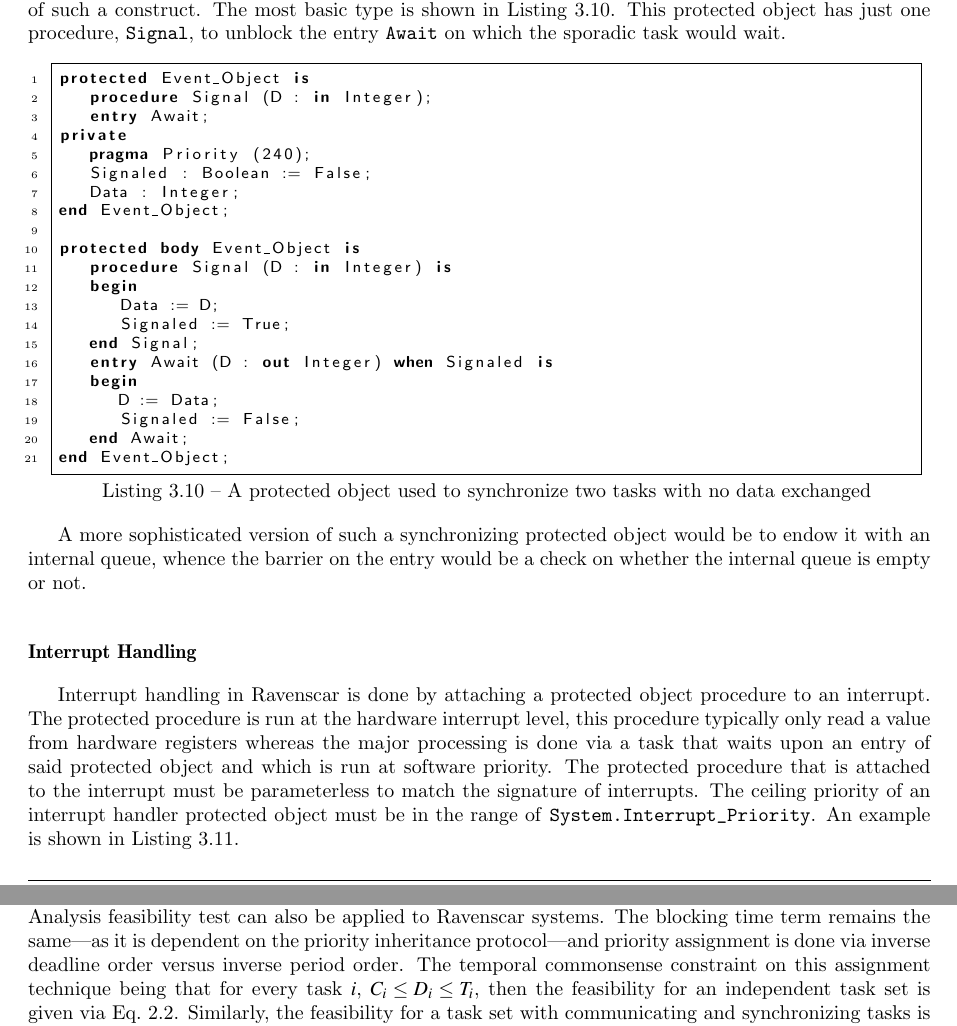
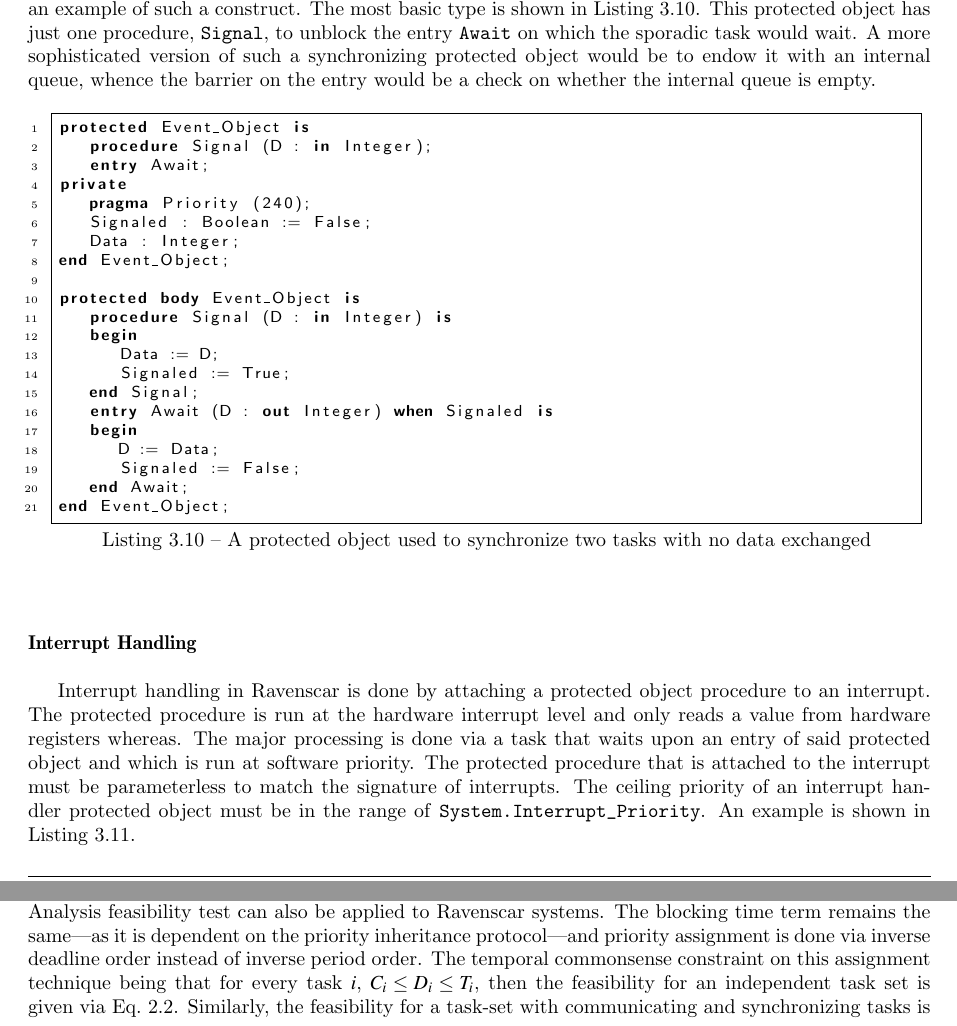
Before and after one commit to irfanhamid/docs, a LaTeX thesis (Thesis/hamid.tex, which reads Thesis/aadlrs.tex): two parts of pages 72 and 73 of 166, joined at a grey line, cut so that both start at the same text. Compiled offline with pdfLaTeX.

Commit message:
Up to AADL

```diff
--- a/Thesis/aadlrs.tex
+++ b/Thesis/aadlrs.tex
@@ -900,7 +900,10 @@ which will be used to unblock the entry. The \texttt{Event\_Object} in
 the listing for sporadic tasks is an example of such a construct. The
 most basic type is shown in Listing~\ref{lst:basic_po}. This protected
 object has just one procedure, \texttt{Signal}, to unblock the entry
-\texttt{Await} on which the sporadic task would wait.
+\texttt{Await} on which the sporadic task would wait. A more
+sophisticated version of such a synchronizing protected object would
+be to endow it with an internal queue, whence the barrier on the entry
+would be a check on whether the internal queue is empty.
 
 \begin{minipage}{\listingwidth}
 \lstset{language=ada,
@@ -933,21 +936,17 @@ end Event_Object;
 \end{lstlisting}
 \end{minipage}
 
-A more sophisticated version of such a synchronizing protected object
-would be to endow it with an internal queue, whence the barrier on the
-entry would be a check on whether the internal queue is empty or not.
-
 \subsubsection{Interrupt Handling}
 Interrupt handling in Ravenscar is done by attaching a protected
 object procedure to an interrupt. The protected procedure is run at
-the hardware interrupt level, this procedure typically only read a
-value from hardware registers whereas the major processing is done via
-a task that waits upon an entry of said protected object and which is
-run at software priority. The protected procedure that is attached to
-the interrupt must be parameterless to match the signature of
-interrupts. The ceiling priority of an interrupt handler protected
-object must be in the range of \texttt{System.Interrupt\_Priority}. An
-example is shown in Listing~\ref{lst:interrupt_po}.
+the hardware interrupt level and only reads a value from hardware
+registers whereas. The major processing is done via a task that waits
+upon an entry of said protected object and which is run at software
+priority. The protected procedure that is attached to the interrupt
+must be parameterless to match the signature of interrupts. The
+ceiling priority of an interrupt handler protected object must be in
+the range of \texttt{System.Interrupt\_Priority}. An example is shown
+in Listing~\ref{lst:interrupt_po}.
 
 \begin{minipage}{\listingwidth}
 \lstset{language=ada,
@@ -1010,11 +1009,11 @@ The more sophisticated and liberal Deadline Monotonic Assignment and
 its associated Response Time Analysis feasibility test can also be
 applied to Ravenscar systems. The blocking time term remains the
 same---as it is dependent on the priority inheritance protocol---and
-priority assignment is done via inverse deadline order versus inverse
-period order. The temporal commonsense constraint on this assignment
-technique being that for every task $i$, $C_i \le D_i \le T_i$, then
-the feasibility for an independent task set is given via
-Eq.~\ref{eq:rta_wo_sync}. Similarly, the feasibility for a task set
+priority assignment is done via inverse deadline order instead of
+inverse period order. The temporal commonsense constraint on this
+assignment technique being that for every task $i$, $C_i \le D_i \le
+T_i$, then the feasibility for an independent task set is given via
+Eq.~\ref{eq:rta_wo_sync}. Similarly, the feasibility for a task-set
 with communicating and synchronizing tasks is computable via
 Eq.~\ref{eq:rta_w_sync}. This is a fixed-point recurrence relation
 that can be solved iteratively.
```
Also changed, not shown: Thesis/aadlrs.tex (6 more changed lines).
